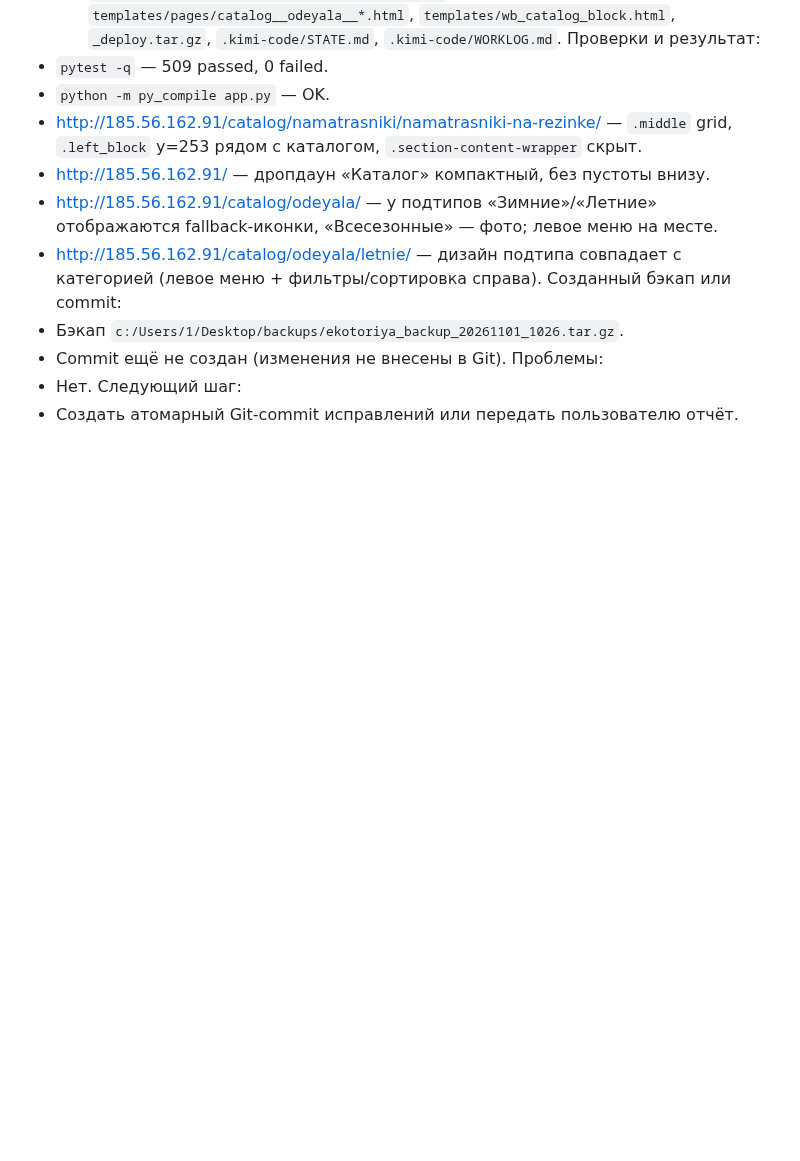
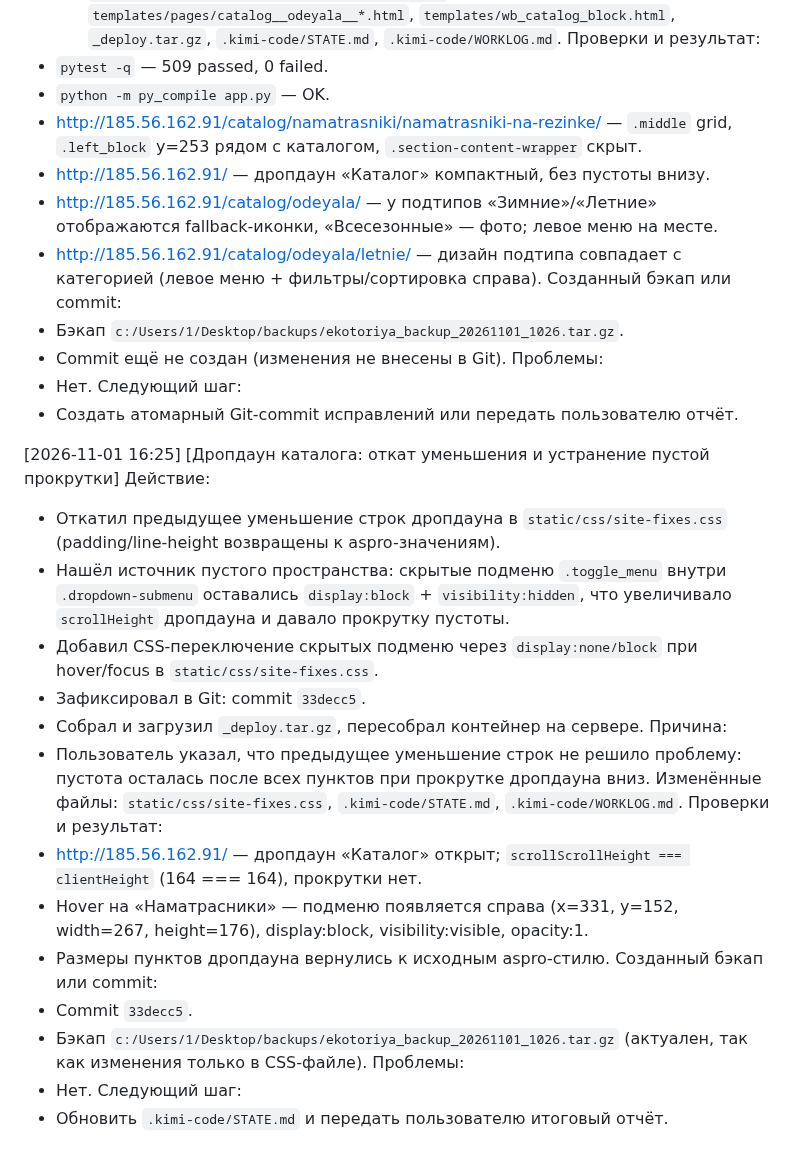
Before and after one commit to Un1v4rse/ekotoriya, a Markdown page: .kimi-code/WORKLOG.md, the part around the change. Rendered like a GitHub page; blank space fills up the shorter version.

Commit message:
[правки-prod] обновить STATE и WORKLOG после фикса дропдауна

```diff
--- a/.kimi-code/WORKLOG.md
+++ b/.kimi-code/WORKLOG.md
@@ -495,3 +495,35 @@
   - Нет.
 Следующий шаг:
   - Создать атомарный Git-commit исправлений или передать пользователю отчёт.
+
+
+[2026-11-01 16:25] [Дропдаун каталога: откат уменьшения и устранение пустой прокрутки]
+Действие:
+  - Откатил предыдущее уменьшение строк дропдауна в `static/css/site-fixes.css`
+    (padding/line-height возвращены к aspro-значениям).
+  - Нашёл источник пустого пространства: скрытые подменю `.toggle_menu` внутри
+    `.dropdown-submenu` оставались `display:block` + `visibility:hidden`,
+    что увеличивало `scrollHeight` дропдауна и давало прокрутку пустоты.
+  - Добавил CSS-переключение скрытых подменю через `display:none/block`
+    при hover/focus в `static/css/site-fixes.css`.
+  - Зафиксировал в Git: commit `33decc5`.
+  - Собрал и загрузил `_deploy.tar.gz`, пересобрал контейнер на сервере.
+Причина:
+  - Пользователь указал, что предыдущее уменьшение строк не решило проблему:
+    пустота осталась после всех пунктов при прокрутке дропдауна вниз.
+Изменённые файлы:
+  `static/css/site-fixes.css`, `.kimi-code/STATE.md`, `.kimi-code/WORKLOG.md`.
+Проверки и результат:
+  - http://185.56.162.91/ — дропдаун «Каталог» открыт;
+    `scrollScrollHeight === clientHeight` (164 === 164), прокрутки нет.
+  - Hover на «Наматрасники» — подменю появляется справа (x=331, y=152,
+    width=267, height=176), display:block, visibility:visible, opacity:1.
+  - Размеры пунктов дропдауна вернулись к исходным aspro-стилю.
+Созданный бэкап или commit:
+  - Commit `33decc5`.
+  - Бэкап `c:/Users/1/Desktop/backups/ekotoriya_backup_20261101_1026.tar.gz`
+    (актуален, так как изменения только в CSS-файле).
+Проблемы:
+  - Нет.
+Следующий шаг:
+  - Обновить `.kimi-code/STATE.md` и передать пользователю итоговый отчёт.
```
Also changed, not shown: .kimi-code/STATE.md (+13 -10 lines).
